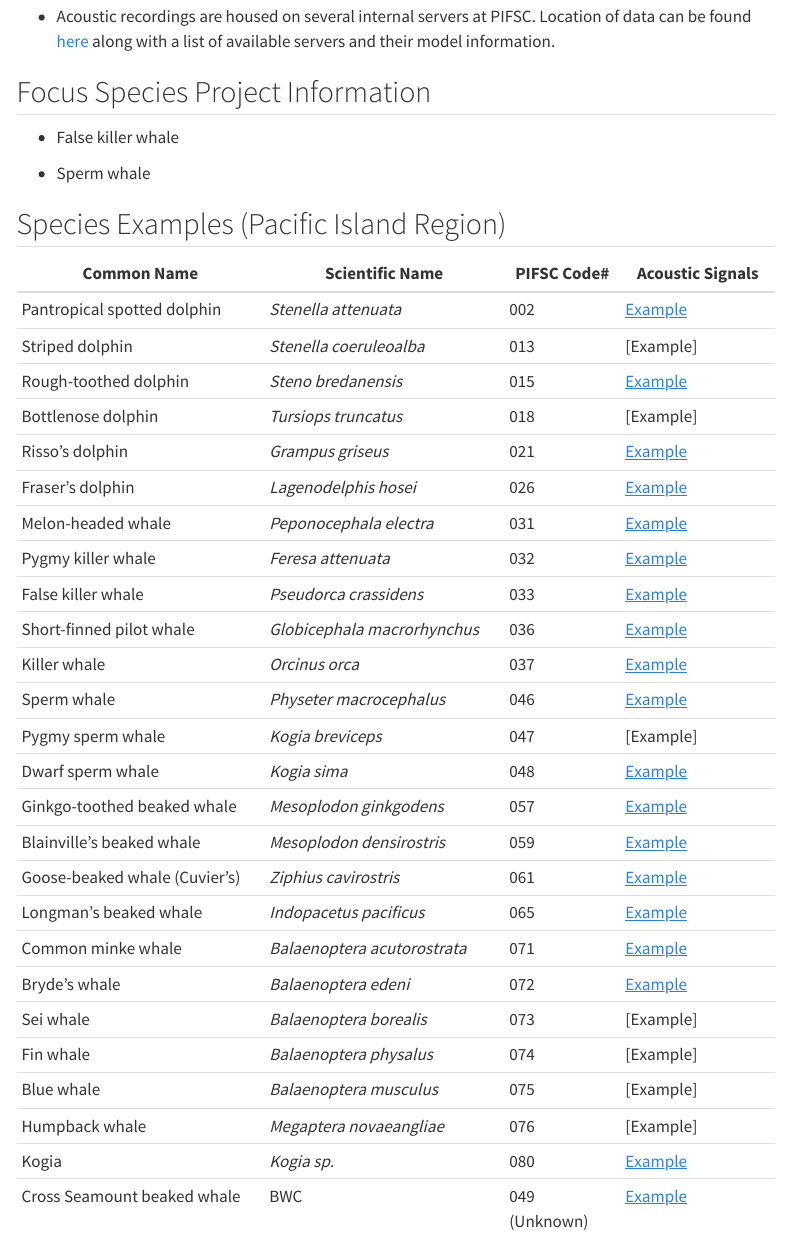
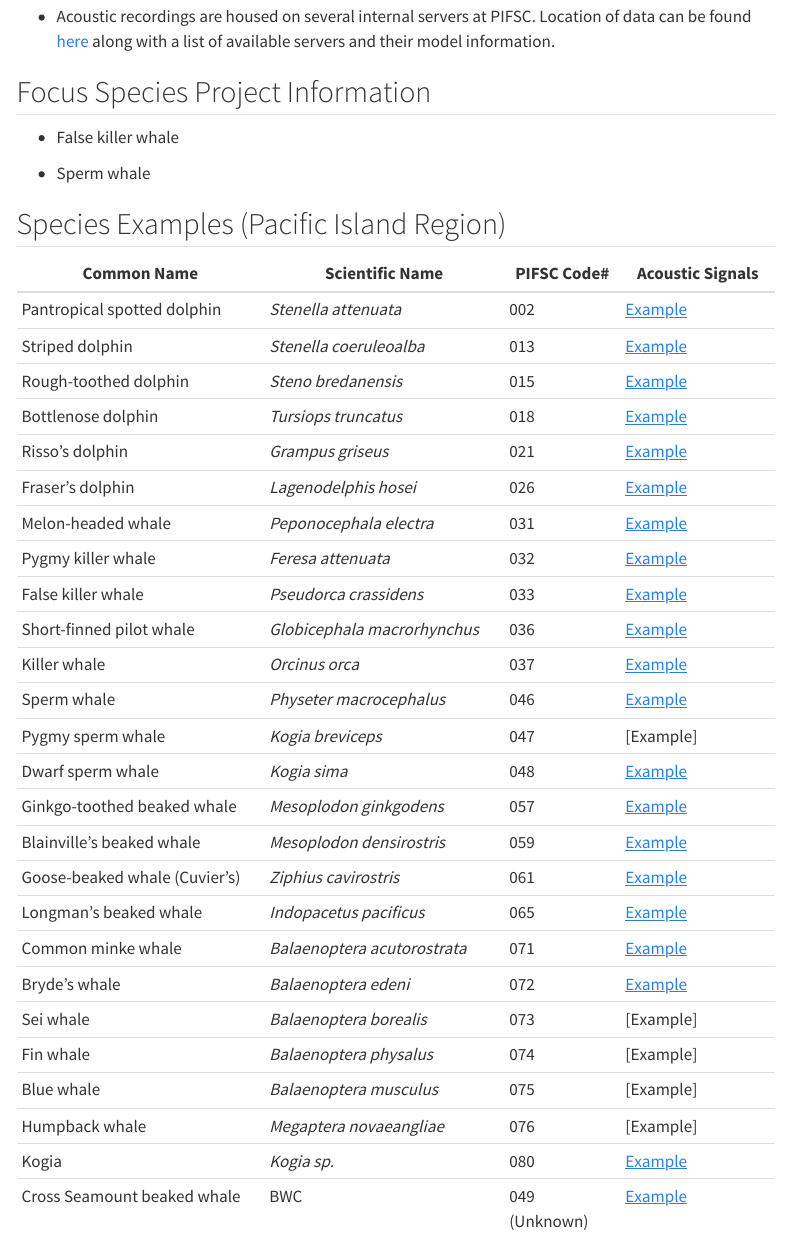
Before and after one commit to PIFSC-Protected-Species-Division/CRP_PAM_Manual, a Quarto document (content/DataManagement.qmd): the page in a window 1100 px wide, from 1280 px down. Rendered offline with R 4.5, knitr and Pandoc in place of Quarto, with nearby package versions; menus at the side of the page are left out.

Commit message:
Added 013/018 examples

```diff
--- /dev/null
+++ b/content/013.qmd
@@ -0,0 +1,9 @@
+---
+title: Striped Dolphin
+---
+
+![](images/013/013_01.PNG){fig-align="left"}
+
+![](images/013/013_02.PNG){fig-align="left"}
+
+![](images/013/013_03.PNG){fig-align="left"}
--- /dev/null
+++ b/content/018.qmd
@@ -0,0 +1,9 @@
+---
+title: Bottlenose Dolphin
+---
+
+![](images/018/018_01.PNG){fig-align="left"}
+
+![](images/018/018_02.PNG){fig-align="left"}
+
+![](images/018/018_03.PNG){fig-align="left"}
--- a/content/DataManagement.qmd
+++ b/content/DataManagement.qmd
@@ -67,9 +67,9 @@ Summary of all sampling information by [cruise](DASBR_Sampling.qmd).
 | Common Name                   | Scientific Name              | PIFSC Code#   | Acoustic Signals  |
 |-------------------------------|------------------------------|---------------|-------------------|
 | Pantropical spotted dolphin   | *Stenella attenuata*         | 002           | [Example](002.qmd)|
-| Striped dolphin               | *Stenella coeruleoalba*      | 013           | [Example]       |
+| Striped dolphin               | *Stenella coeruleoalba*      | 013           | [Example](013.qmd)|
 | Rough-toothed dolphin         | *Steno bredanensis*          | 015           | [Example](015.qmd)|
-| Bottlenose dolphin            | *Tursiops truncatus*         | 018           | [Example]       |
+| Bottlenose dolphin            | *Tursiops truncatus*         | 018           | [Example](018.qmd)|
 | Risso's dolphin               | *Grampus griseus*            | 021           | [Example](021.qmd)|
 | Fraser's dolphin              | *Lagenodelphis hosei*        | 026           | [Example](026.qmd)|
 | Melon-headed whale            | *Peponocephala electra*      | 031           | [Example](031.qmd)|
```
Also changed, not shown: content/images/013/013_01.PNG (added), content/images/013/013_02.PNG (added), content/images/013/013_03.PNG (added), content/images/018/018_01.PNG (added), content/images/018/018_02.PNG (added), content/images/018/018_03.PNG (added).
